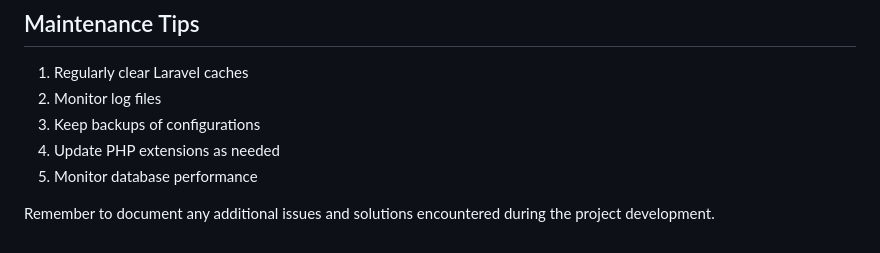
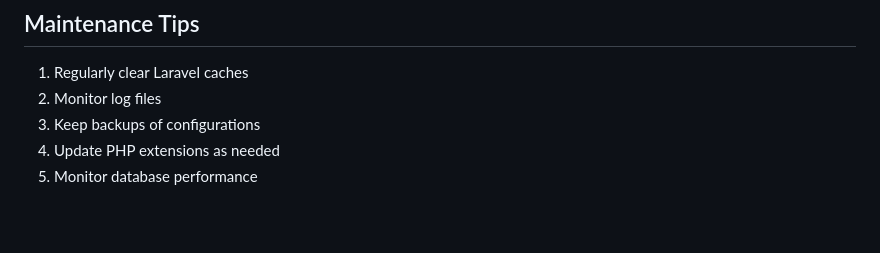
Before and after one commit to Spidey-Acer/stocky, a Markdown page: README.md, the part around the change. Drawn GitHub-style; blank space fills up the shorter version.

Commit message:
Remove redundant reminder about documenting issues in README.md

```diff
--- a/README.md
+++ b/README.md
@@ -630,5 +630,3 @@ C:\xampp\phpMyAdmin\config.inc.php
 3. Keep backups of configurations
 4. Update PHP extensions as needed
 5. Monitor database performance
-
-Remember to document any additional issues and solutions encountered during the project development.
```
